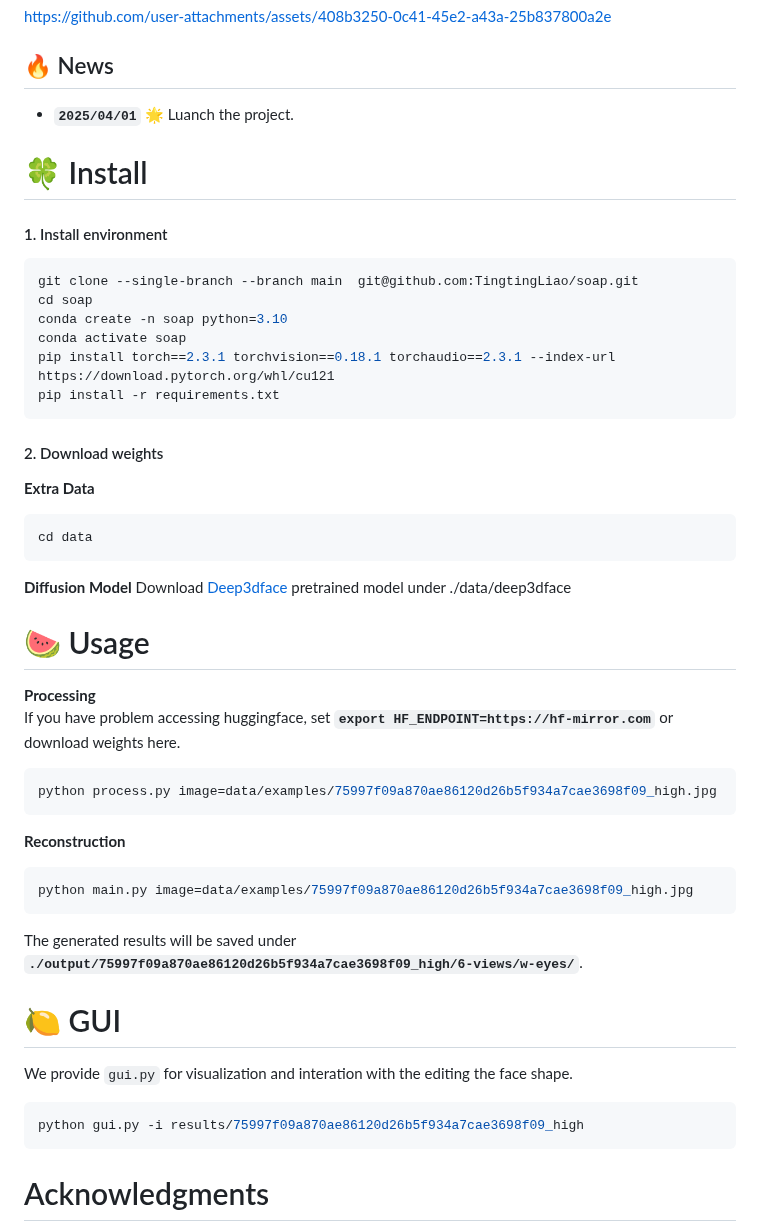
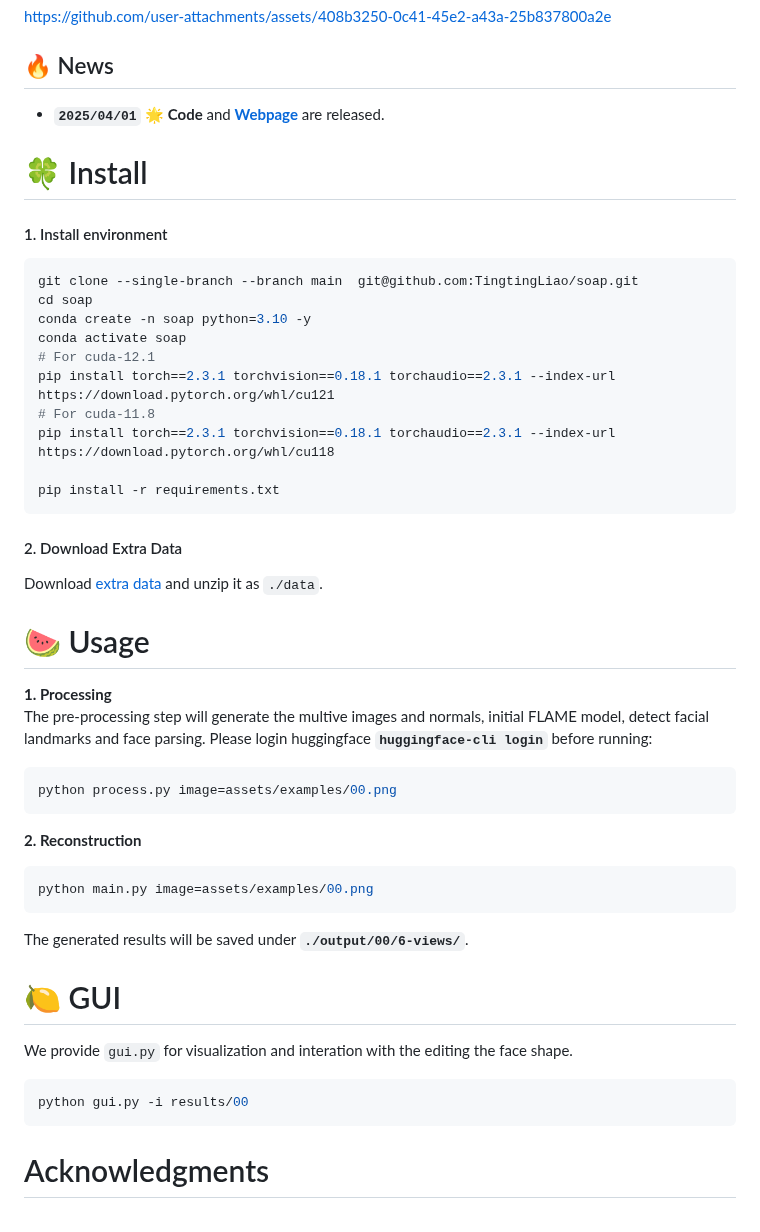
Before and after one commit to TingtingLiao/soap, a Markdown page: README.md, the part around the change. Drawn GitHub-style.

````diff
--- a/README.md
+++ b/README.md
@@ -30,46 +30,46 @@
 https://github.com/user-attachments/assets/408b3250-0c41-45e2-a43a-25b837800a2e
 
 ## 🔥 News
-- **`2025/04/01`** 🌟 Luanch the project.
-
-<!-- We released the **code** and [**webpage**](https://tingtingliao.github.io/soap) of SOAP -->
+- **`2025/04/01`** 🌟  **Code** and [**Webpage**](https://tingtingliao.github.io/soap) are released.
 
 # 🍀 Install
 #### 1. Install environment
 ```bash
 git clone --single-branch --branch main  git@github.com:TingtingLiao/soap.git
 cd soap
-conda create -n soap python=3.10
+conda create -n soap python=3.10 -y
 conda activate soap
+# For cuda-12.1
 pip install torch==2.3.1 torchvision==0.18.1 torchaudio==2.3.1 --index-url https://download.pytorch.org/whl/cu121
+# For cuda-11.8
+pip install torch==2.3.1 torchvision==0.18.1 torchaudio==2.3.1 --index-url https://download.pytorch.org/whl/cu118
+
 pip install -r requirements.txt
 ```
-#### 2. Download weights
-**Extra Data**
-```
-cd data
-```
-**Diffusion Model**
-Download [Deep3dface](https://drive.google.com/drive/folders/1liaIxn9smpudjjqMaWWRpP0mXRW_qRPP) pretrained model under ./data/deep3dface
+#### 2. Download Extra Data
+Download [extra data](https://download) and unzip it as `./data`.
+
 
 # 🍉 Usage
 
-**Processing**
-If you have problem accessing huggingface, set **`export HF_ENDPOINT=https://hf-mirror.com`** or download weights here.
+**1. Processing**
+The pre-processing step will generate the multive images and normals, initial FLAME model, detect facial landmarks and face parsing. Please login huggingface **`huggingface-cli login`** before running:
+
 ```bash
-python process.py image=data/examples/75997f09a870ae86120d26b5f934a7cae3698f09_high.jpg
+python process.py image=assets/examples/00.png
 ```
 
-**Reconstruction**
+
+**2. Reconstruction**
 ```bash
-python main.py image=data/examples/75997f09a870ae86120d26b5f934a7cae3698f09_high.jpg
+python main.py image=assets/examples/00.png
 ```
-The generated results will be saved under **`./output/75997f09a870ae86120d26b5f934a7cae3698f09_high/6-views/w-eyes/`**.
+The generated results will be saved under **`./output/00/6-views/`**.
 
 # 🍋 GUI
 We provide `gui.py` for visualization and interation with the editing the face shape.
 ```bash
-python gui.py -i results/75997f09a870ae86120d26b5f934a7cae3698f09_high
+python gui.py -i results/00
 ```
 
 # Acknowledgments
````
